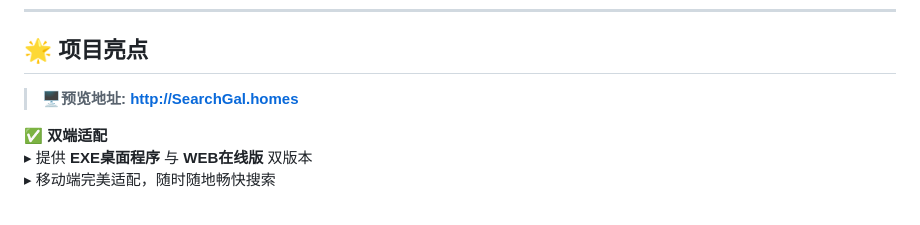
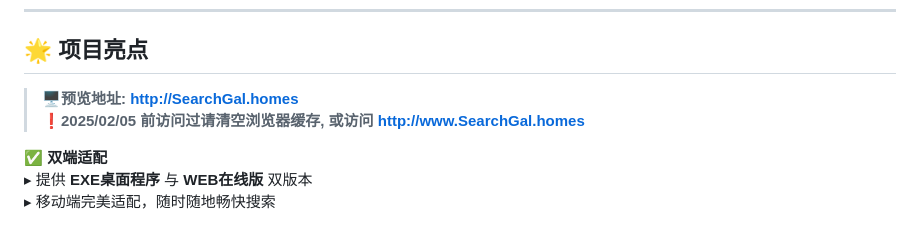
Before and after one commit to Moe-Sakura/SearchGal, a Markdown page: README.md, the part around the change. Rendered like a GitHub page.

```diff
--- a/README.md
+++ b/README.md
@@ -7,7 +7,7 @@
 
 
 ## 🌟 项目亮点
-> <strong>🖥️预览地址: http://SearchGal.homes</strong>
+> <strong>🖥️预览地址: http://SearchGal.homes<br>❗2025/02/05 前访问过请清空浏览器缓存, 或访问 http://www.SearchGal.homes</strong>
 
 ✅ **双端适配**
 ▸ 提供 **EXE桌面程序** 与 **WEB在线版** 双版本 <br>
```
